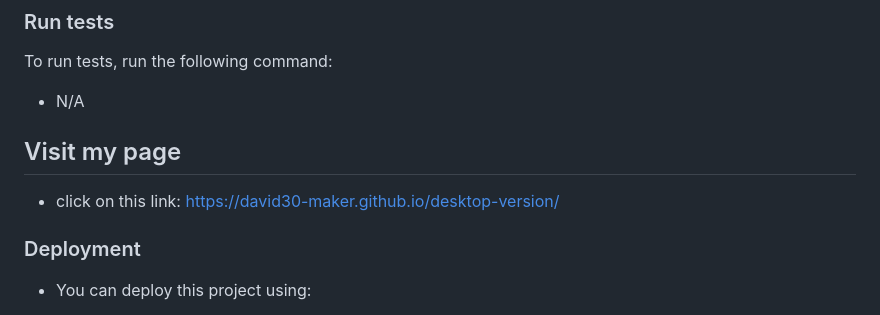
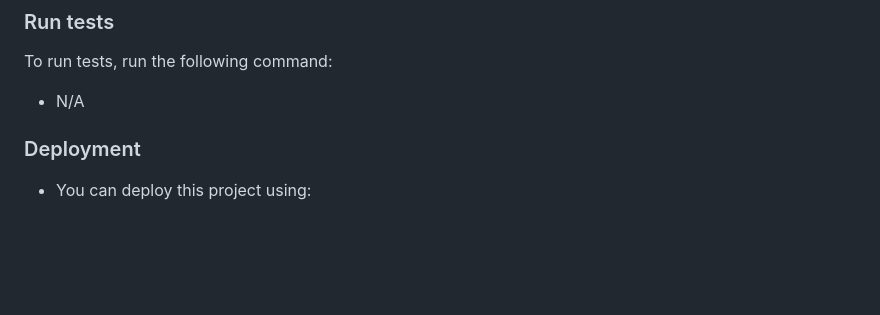
Before and after one commit to david30-maker/Personal-portfolio, a Markdown page: README.md, the part around the change printed below. Drawn GitHub-style; blank space fills up the shorter version.

Commit message:
Add change to readme file

```diff
--- a/README.md
+++ b/README.md
@@ -110,10 +110,6 @@ Install this project with:
 To run tests, run the following command:
 
 - N/A
-
-## Visit my page
-
-- click on this link:  https://david30-maker.github.io/desktop-version/
 
 ### Deployment
 
```
Also changed, not shown: other parts of README.md (+1 -1 lines).
